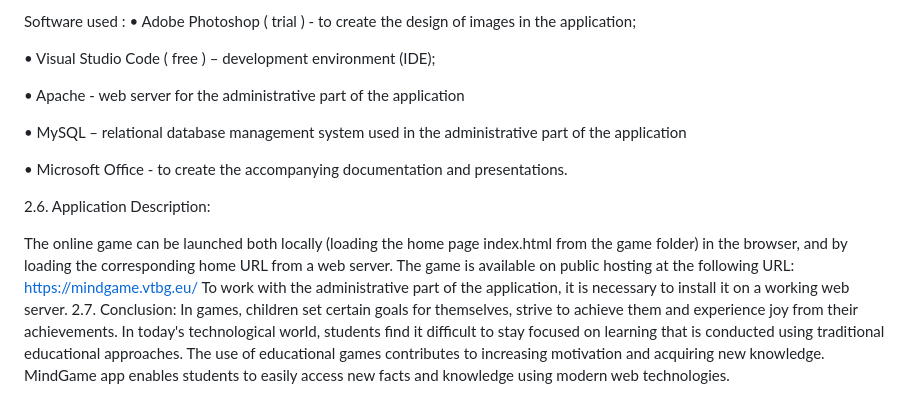
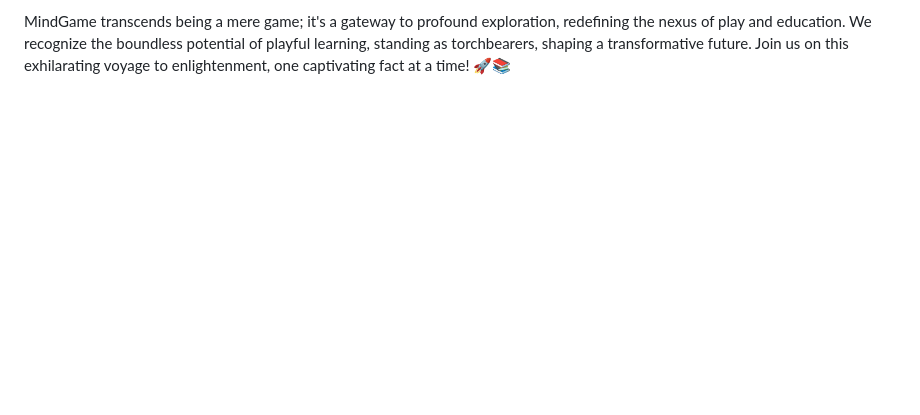
Before and after one commit to Teodor-Todorov1/MindGame, a Markdown page: README.md, the part around the change printed below. GitHub-like rendering; blank space fills up the shorter version.

```diff
--- a/README.md
+++ b/README.md
@@ -113,19 +53 @@ Used libraries and software technologies :
-Software used :
-•	Adobe Photoshop ( trial ) - to create the design of images in the application;
-
-•	Visual Studio Code ( free ) – development environment (IDE);
-
-•	Apache - web server for the administrative part of the application
-
-•	 MySQL – relational database management system used in the administrative part of the application
-
-•	Microsoft Office - to create the accompanying documentation and presentations.
-
-2.6.	Application Description:
-
-The online game can be launched both locally (loading the home page index.html from the game folder) in the browser, and by loading the corresponding home URL from a web server. The game is available on public hosting
-at the following URL: https://mindgame.vtbg.eu/
-To work with the administrative part of the application, it is necessary to install it on a working web server.
-2.7.	Conclusion:
-In games, children set certain goals for themselves, strive to achieve them and experience joy from their achievements. In today's technological world, students find it difficult to stay focused on learning that is conducted using traditional educational approaches. The use of educational games contributes to increasing motivation and acquiring new knowledge.
-MindGame app enables students to easily access new facts and knowledge using modern web technologies.
+MindGame transcends being a mere game; it's a gateway to profound exploration, redefining the nexus of play and education. We recognize the boundless potential of playful learning, standing as torchbearers, shaping a transformative future. Join us on this exhilarating voyage to enlightenment, one captivating fact at a time! 🚀📚
```
Also changed, not shown: other parts of README.md (+26 -86 lines).
